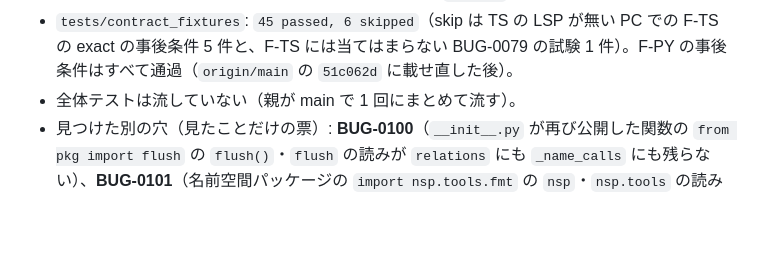
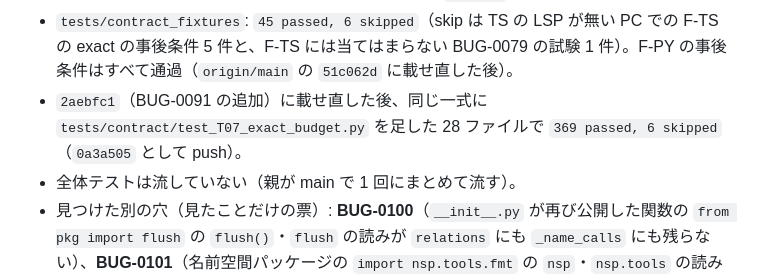
Before and after one commit to ShinichiOkas/Lucianke, a Markdown page: bugs/BUG-0093-dotted-module-path-function-call-goes-to-name-calls-and-is-never-attributed.md, the part around the change. Drawn GitHub-style; blank space fills up the shorter version.

Commit message:
BUG-0093 & BUG-0094 & BUG-0095: 票に載せ直した後の確認を追記（2aebfc1 の上で 28 ファイル 369 passed, 6 skipped）
Co-Authored-By: Claude Opus 5.5 <noreply@anthropic.com>

```diff
--- a/bugs/BUG-0093-dotted-module-path-function-call-goes-to-name-calls-and-is-never-attributed.md
+++ b/bugs/BUG-0093-dotted-module-path-function-call-goes-to-name-calls-and-is-never-attributed.md
@@ -98,5 +98,6 @@ tree-sitter の `node.type` → `SkelNode.type` 332・`node.parent` → `_Def.pa
 - `uv run ruff check`（引数なし）: クリーン。
 - 関係・import・索引器・名前の呼び出し・継承・受け手・スキーマ・T-06 / T-07 の単体と契約（上の新しいテストを含む）: `362 passed, 6 skipped`（`test_T06_T07_lsp.py`・`test_T06_T07_lsp_postconditions.py`・TS の tsconfig の外の T-06 / T-07 を含む 27 ファイル。skip は TS の LSP が無い PC での exact の試験。`51c062d` に載せ直した後）。
 - `tests/contract_fixtures`: `45 passed, 6 skipped`（skip は TS の LSP が無い PC での F-TS の exact の事後条件 5 件と、F-TS には当てはまらない BUG-0079 の試験 1 件）。F-PY の事後条件はすべて通過（`origin/main` の `51c062d` に載せ直した後）。
+- `2aebfc1`（BUG-0091 の追加）に載せ直した後、同じ一式に `tests/contract/test_T07_exact_budget.py` を足した 28 ファイルで `369 passed, 6 skipped`（`0a3a505` として push）。
 - 全体テストは流していない（親が main で 1 回にまとめて流す）。
 - 見つけた別の穴（見たことだけの票）: **BUG-0100**（`__init__.py` が再び公開した関数の `from pkg import flush` の `flush()`・`flush` の読みが `relations` にも `_name_calls` にも残らない）、**BUG-0101**（名前空間パッケージの `import nsp.tools.fmt` の `nsp`・`nsp.tools` の読みが外部 `lk://_ext/nsp`・`lk://_ext/nsp#tools` への `structural` の参照になる）。
```
Also changed, not shown: bugs/BUG-0094-call-on-imported-module-level-instance-is-dropped.md (+1 -0 lines), bugs/BUG-0095-attribute-references-through-untyped-receivers-are-silently-missing.md (+1 -0 lines).
